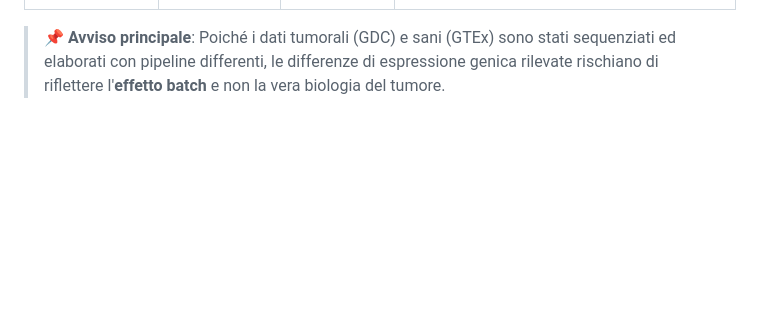
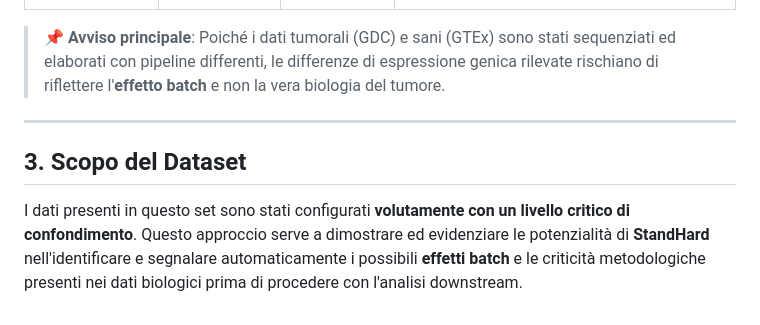
Before and after one commit to andrea01spinozzi/GIP-3.0, a Markdown page: Test Data/README.md, the part around the change. Drawn GitHub-style; blank space fills up the shorter version.

```diff
--- a/Test Data/README.md
+++ b/Test Data/README.md
@@ -68,3 +68,9 @@ L'analisi automatica evidenzia che l'analisi di espressione differenziale (DEA)
 | **Sesso, RIN, Ischemia, Etnia** | < 11% | `BASSO` | Nessun impatto critico rilevato. |
 
 > 📌 **Avviso principale**: Poiché i dati tumorali (GDC) e sani (GTEx) sono stati sequenziati ed elaborati con pipeline differenti, le differenze di espressione genica rilevate rischiano di riflettere l'**effetto batch** e non la vera biologia del tumore.
+
+---
+
+## 3. Scopo del Dataset
+
+I dati presenti in questo set sono stati configurati **volutamente con un livello critico di confondimento**. Questo approccio serve a dimostrare ed evidenziare le potenzialità di **StandHard** nell'identificare e segnalare automaticamente i possibili **effetti batch** e le criticità metodologiche presenti nei dati biologici prima di procedere con l'analisi downstream.
```
